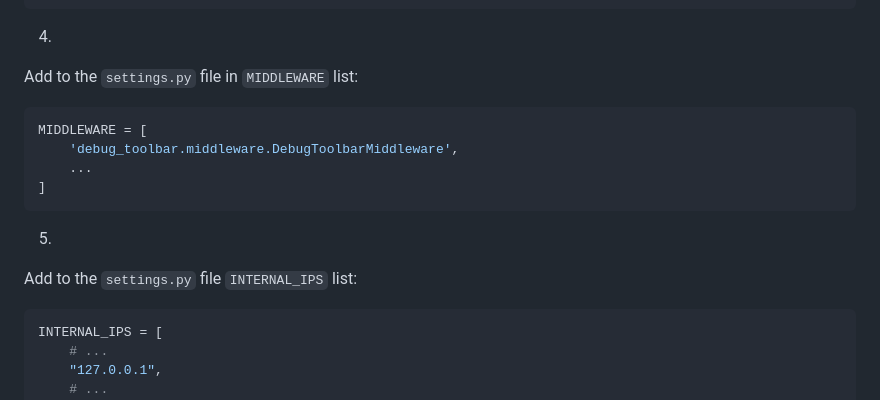
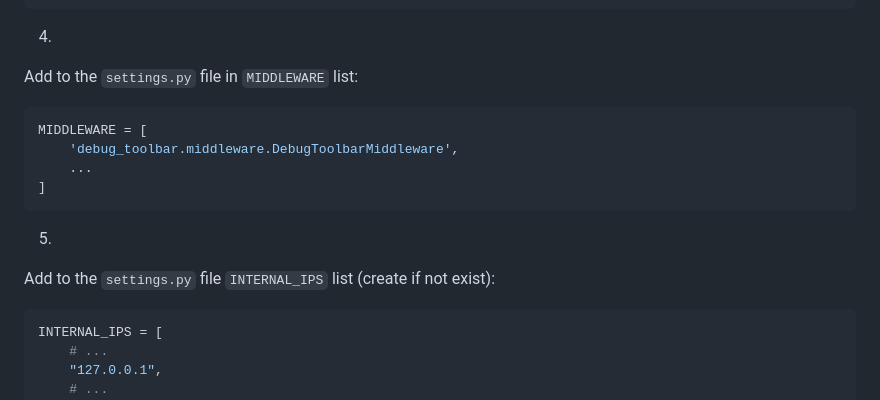
Before and after one commit to svvoii/django_tuto, a Markdown page: README.md, the part around the change. GitHub-like rendering.

````diff
--- a/README.md
+++ b/README.md
@@ -245,6 +245,7 @@ urlpatterns = [
 
 4)
 Add to the `settings.py` file in `MIDDLEWARE` list:
+
 ```python
 MIDDLEWARE = [
 	'debug_toolbar.middleware.DebugToolbarMiddleware',
@@ -253,7 +254,8 @@ MIDDLEWARE = [
 ```
 
 5)
-Add to the `settings.py` file `INTERNAL_IPS` list:
+Add to the `settings.py` file `INTERNAL_IPS` list (create if not exist):
+
 ```python
 INTERNAL_IPS = [
     # ...
````
